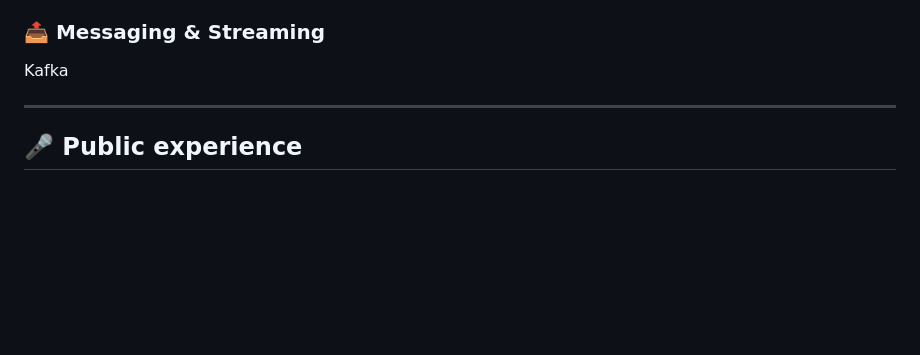
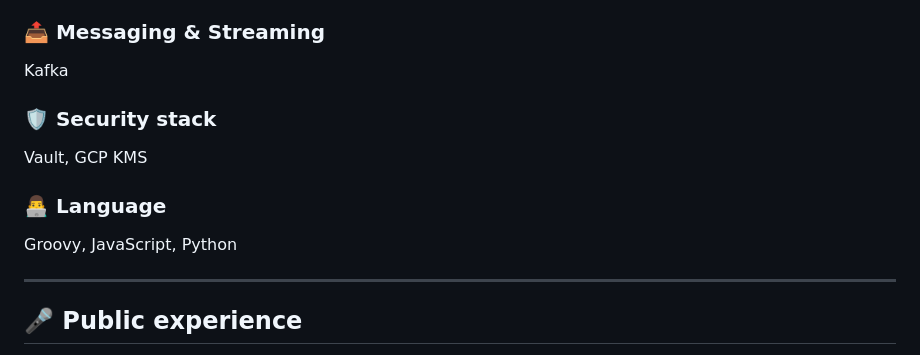
Before and after one commit to AlexViki/alexviki.github.io, a Markdown page: README.MD, the part around the change. Drawn GitHub-style; blank space fills up the shorter version.

Commit message:
feat: add Security stack and Programming languages sections to README

```diff
--- a/README.MD
+++ b/README.MD
@@ -36,6 +36,12 @@ PostgreSQL, MongoDB
 
 ### 📤 Messaging & Streaming
 Kafka
+
+### 🛡️ Security stack
+Vault, GCP KMS
+
+### 👨‍💻 Language
+Groovy, JavaScript, Python
 
 ---
 
```
